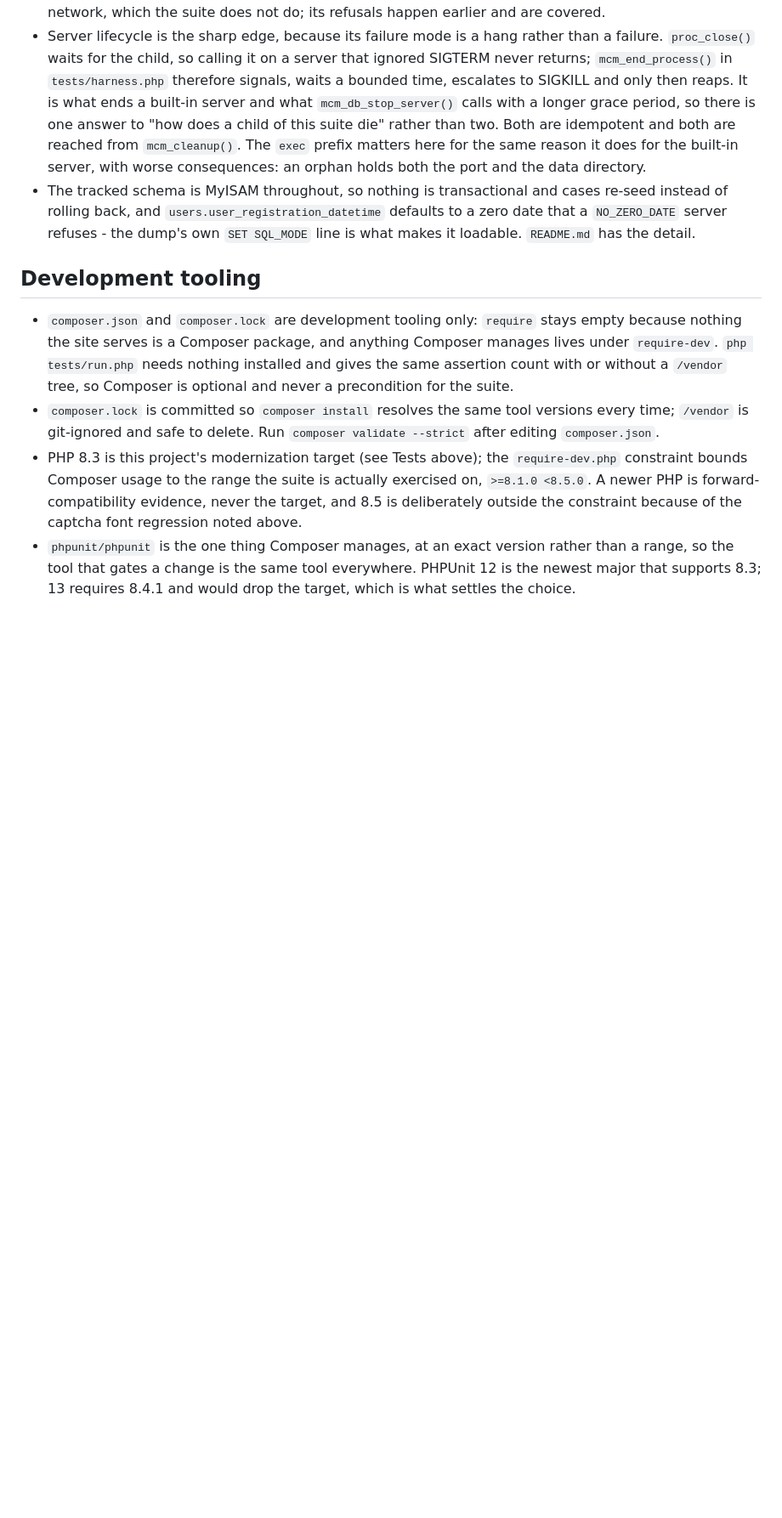
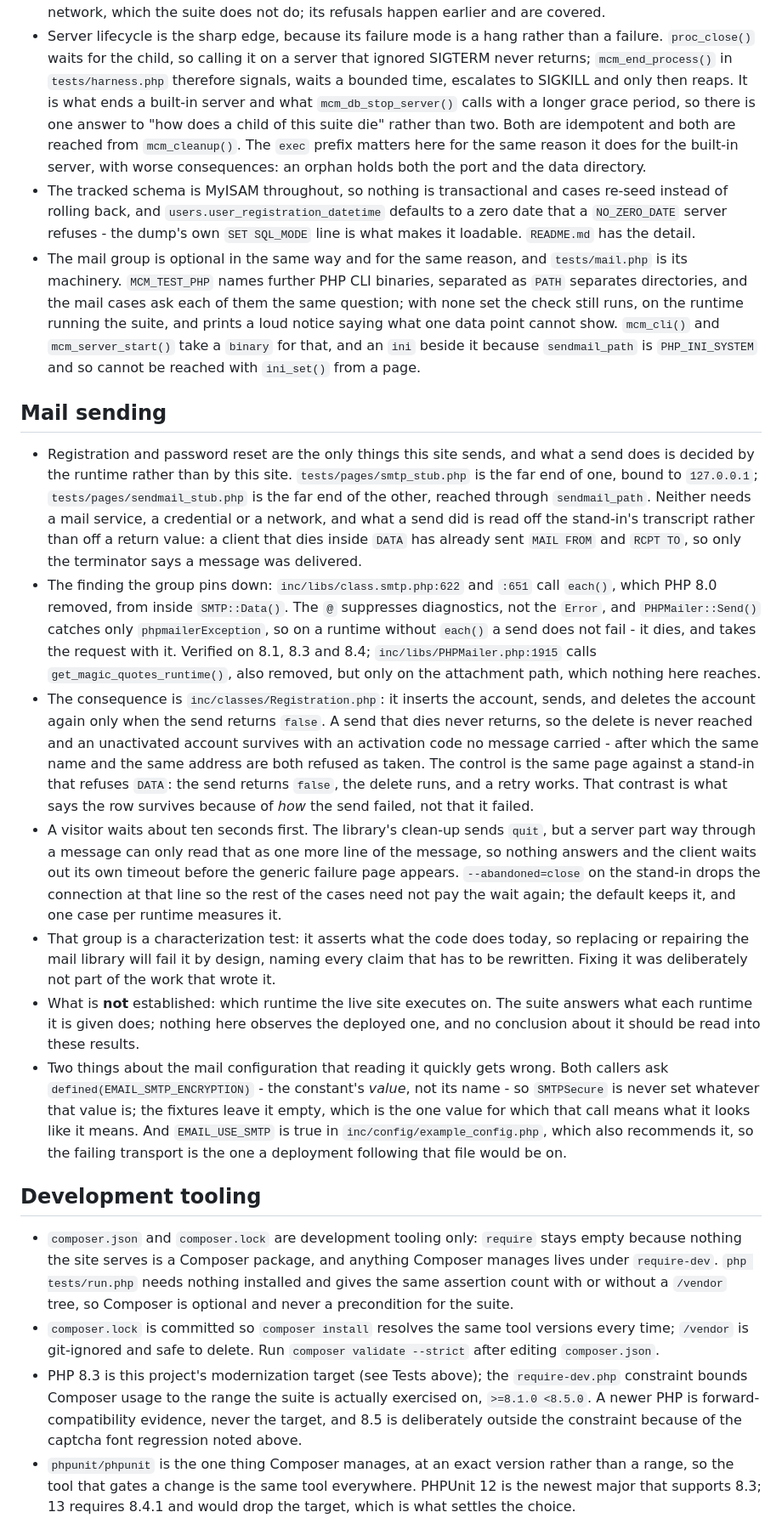
Before and after one commit to jareddgotte/mcm, a Markdown page: AGENTS.md, the part around the change. Shown at 85% size. Drawn GitHub-style; blank space fills up the shorter version.

Commit message:
Record what the mail check found, and what it does not establish
AGENTS.md gets the mechanism and the sharp edges an agent needs before
touching any of this: where the stand-ins are and why a transcript rather
than a return value answers "did it send", why a send dies rather than
fails, why the compensating delete is never reached, why a visitor waits ten
seconds, and that the group is a characterization test that a repair will
fail by design.

README.md gets the half a visitor or an operator is affected by: on any PHP 8
runtime with SMTP on - the tracked example configuration's own setting and
recommendation - registration leaves an unactivated account behind and then
refuses the same name and address, so the visitor can neither register nor
retry, and a password reset stores a code the visitor is never sent.

Both say plainly that which runtime the published site executes on is not
something this work establishes.

Co-Authored-By: Claude Opus 5 <noreply@anthropic.com>

```diff
--- a/AGENTS.md
+++ b/AGENTS.md
@@ -172,6 +172,60 @@ and the site itself pulls in no Composer package.
   re-seed instead of rolling back, and `users.user_registration_datetime`
   defaults to a zero date that a `NO_ZERO_DATE` server refuses - the dump's own
   `SET SQL_MODE` line is what makes it loadable. `README.md` has the detail.
+- The mail group is optional in the same way and for the same reason, and
+  `tests/mail.php` is its machinery. `MCM_TEST_PHP` names further PHP CLI
+  binaries, separated as `PATH` separates directories, and the mail cases ask
+  each of them the same question; with none set the check still runs, on the
+  runtime running the suite, and prints a loud notice saying what one data
+  point cannot show. `mcm_cli()` and `mcm_server_start()` take a `binary` for
+  that, and an `ini` beside it because `sendmail_path` is `PHP_INI_SYSTEM` and
+  so cannot be reached with `ini_set()` from a page.
+
+## Mail sending
+
+- Registration and password reset are the only things this site sends, and what
+  a send does is decided by the runtime rather than by this site.
+  `tests/pages/smtp_stub.php` is the far end of one, bound to `127.0.0.1`;
+  `tests/pages/sendmail_stub.php` is the far end of the other, reached through
+  `sendmail_path`. Neither needs a mail service, a credential or a network, and
+  what a send did is read off the stand-in's transcript rather than off a
+  return value: a client that dies inside `DATA` has already sent `MAIL FROM`
+  and `RCPT TO`, so only the terminator says a message was delivered.
+- The finding the group pins down: `inc/libs/class.smtp.php:622` and `:651`
+  call `each()`, which PHP 8.0 removed, from inside `SMTP::Data()`. The `@`
+  suppresses diagnostics, not the `Error`, and `PHPMailer::Send()` catches only
+  `phpmailerException`, so on a runtime without `each()` a send does not fail -
+  it dies, and takes the request with it. Verified on 8.1, 8.3 and 8.4;
+  `inc/libs/PHPMailer.php:1915` calls `get_magic_quotes_runtime()`, also
+  removed, but only on the attachment path, which nothing here reaches.
+- The consequence is `inc/classes/Registration.php`: it inserts the account,
+  sends, and deletes the account again only when the send returns `false`. A
+  send that dies never returns, so the delete is never reached and an
+  unactivated account survives with an activation code no message carried -
+  after which the same name and the same address are both refused as taken. The
+  control is the same page against a stand-in that refuses `DATA`: the send
+  returns `false`, the delete runs, and a retry works. That contrast is what
+  says the row survives because of *how* the send failed, not that it failed.
+- A visitor waits about ten seconds first. The library's clean-up sends `quit`,
+  but a server part way through a message can only read that as one more line
+  of the message, so nothing answers and the client waits out its own timeout
+  before the generic failure page appears. `--abandoned=close` on the stand-in
+  drops the connection at that line so the rest of the cases need not pay the
+  wait again; the default keeps it, and one case per runtime measures it.
+- That group is a characterization test: it asserts what the code does today,
+  so replacing or repairing the mail library will fail it by design, naming
+  every claim that has to be rewritten. Fixing it was deliberately not part of
+  the work that wrote it.
+- What is **not** established: which runtime the live site executes on. The
+  suite answers what each runtime it is given does; nothing here observes the
+  deployed one, and no conclusion about it should be read into these results.
+- Two things about the mail configuration that reading it quickly gets wrong.
+  Both callers ask `defined(EMAIL_SMTP_ENCRYPTION)` - the constant's *value*,
+  not its name - so `SMTPSecure` is never set whatever that value is; the
+  fixtures leave it empty, which is the one value for which that call means
+  what it looks like it means. And `EMAIL_USE_SMTP` is true in
+  `inc/config/example_config.php`, which also recommends it, so the failing
+  transport is the one a deployment following that file would be on.
 
 ## Development tooling
 
```
Also changed, not shown: 1 other file.
